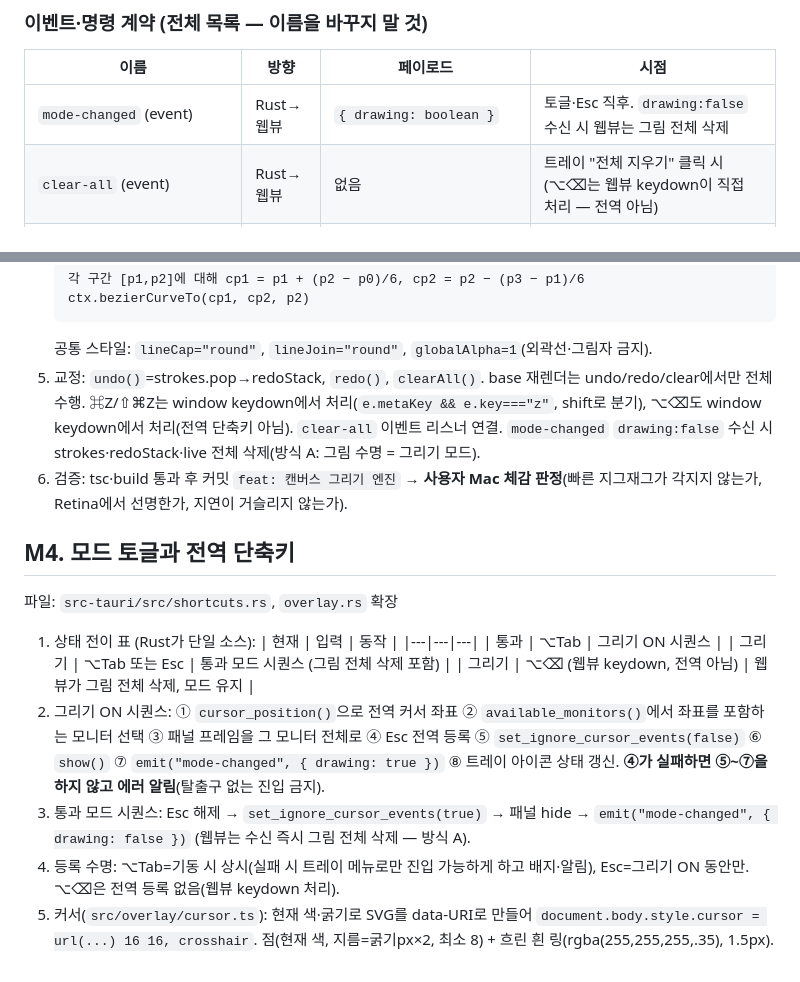
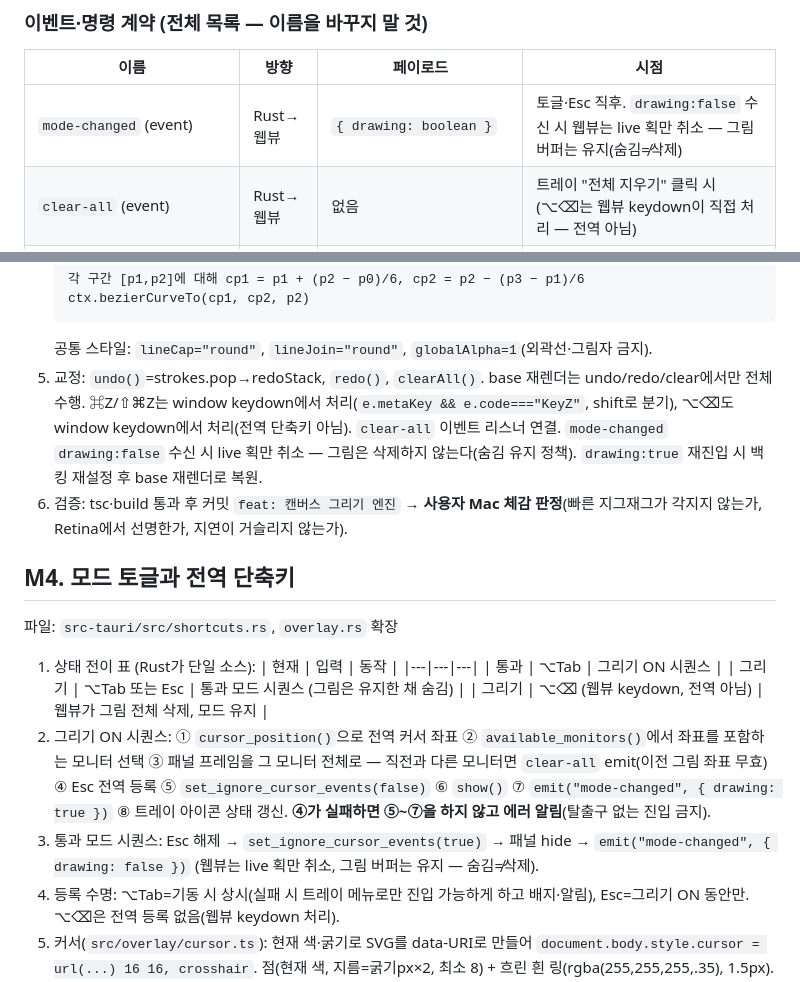
Before and after one commit to toy-crane/arrowly, a Markdown page: docs/PLAN.md, 2 parts joined by grey strips. Drawn GitHub-style.

````diff
--- a/docs/PLAN.md
+++ b/docs/PLAN.md
@@ -64,7 +64,7 @@
 
 | 이름 | 방향 | 페이로드 | 시점 |
 |---|---|---|---|
-| `mode-changed` (event) | Rust→웹뷰 | `{ drawing: boolean }` | 토글·Esc 직후. `drawing:false` 수신 시 웹뷰는 그림 전체 삭제 |
+| `mode-changed` (event) | Rust→웹뷰 | `{ drawing: boolean }` | 토글·Esc 직후. `drawing:false` 수신 시 웹뷰는 live 획만 취소 — 그림 버퍼는 유지(숨김≠삭제) |
 | `clear-all` (event) | Rust→웹뷰 | 없음 | 트레이 "전체 지우기" 클릭 시 (⌥⌫는 웹뷰 keydown이 직접 처리 — 전역 아님) |
 | `marker-hidden-changed` (event) | Rust→웹뷰 | `{ hidden: boolean }` | 트레이 토글 시 |
 | `toggle_drawing` (command) | 웹뷰→Rust | 없음 | 온보딩·마커에서 모드 전환 요청 |
@@ -202,7 +202,7 @@
    ctx.bezierCurveTo(cp1, cp2, p2)
    ```
    공통 스타일: `lineCap="round"`, `lineJoin="round"`, `globalAlpha=1`(외곽선·그림자 금지).
-5. 교정: `undo()`=strokes.pop→redoStack, `redo()`, `clearAll()`. base 재렌더는 undo/redo/clear에서만 전체 수행. ⌘Z/⇧⌘Z는 window keydown에서 처리(`e.metaKey && e.key==="z"`, shift로 분기), ⌥⌫도 window keydown에서 처리(전역 단축키 아님). `clear-all` 이벤트 리스너 연결. `mode-changed` `drawing:false` 수신 시 strokes·redoStack·live 전체 삭제(방식 A: 그림 수명 = 그리기 모드).
+5. 교정: `undo()`=strokes.pop→redoStack, `redo()`, `clearAll()`. base 재렌더는 undo/redo/clear에서만 전체 수행. ⌘Z/⇧⌘Z는 window keydown에서 처리(`e.metaKey && e.code==="KeyZ"`, shift로 분기), ⌥⌫도 window keydown에서 처리(전역 단축키 아님). `clear-all` 이벤트 리스너 연결. `mode-changed` `drawing:false` 수신 시 live 획만 취소 — 그림은 삭제하지 않는다(숨김 유지 정책). `drawing:true` 재진입 시 백킹 재설정 후 base 재렌더로 복원.
 6. 검증: tsc·build 통과 후 커밋 `feat: 캔버스 그리기 엔진` → **사용자 Mac 체감 판정**(빠른 지그재그가 각지지 않는가, Retina에서 선명한가, 지연이 거슬리지 않는가).
 
 ## M4. 모드 토글과 전역 단축키
@@ -213,10 +213,10 @@
    | 현재 | 입력 | 동작 |
    |---|---|---|
    | 통과 | ⌥Tab | 그리기 ON 시퀀스 |
-   | 그리기 | ⌥Tab 또는 Esc | 통과 모드 시퀀스 (그림 전체 삭제 포함) |
+   | 그리기 | ⌥Tab 또는 Esc | 통과 모드 시퀀스 (그림은 유지한 채 숨김) |
    | 그리기 | ⌥⌫ (웹뷰 keydown, 전역 아님) | 웹뷰가 그림 전체 삭제, 모드 유지 |
-2. 그리기 ON 시퀀스: ① `cursor_position()`으로 전역 커서 좌표 ② `available_monitors()`에서 좌표를 포함하는 모니터 선택 ③ 패널 프레임을 그 모니터 전체로 ④ Esc 전역 등록 ⑤ `set_ignore_cursor_events(false)` ⑥ `show()` ⑦ `emit("mode-changed", { drawing: true })` ⑧ 트레이 아이콘 상태 갱신. **④가 실패하면 ⑤~⑦을 하지 않고 에러 알림**(탈출구 없는 진입 금지).
-3. 통과 모드 시퀀스: Esc 해제 → `set_ignore_cursor_events(true)` → 패널 hide → `emit("mode-changed", { drawing: false })` (웹뷰는 수신 즉시 그림 전체 삭제 — 방식 A).
+2. 그리기 ON 시퀀스: ① `cursor_position()`으로 전역 커서 좌표 ② `available_monitors()`에서 좌표를 포함하는 모니터 선택 ③ 패널 프레임을 그 모니터 전체로 — 직전과 다른 모니터면 `clear-all` emit(이전 그림 좌표 무효) ④ Esc 전역 등록 ⑤ `set_ignore_cursor_events(false)` ⑥ `show()` ⑦ `emit("mode-changed", { drawing: true })` ⑧ 트레이 아이콘 상태 갱신. **④가 실패하면 ⑤~⑦을 하지 않고 에러 알림**(탈출구 없는 진입 금지).
+3. 통과 모드 시퀀스: Esc 해제 → `set_ignore_cursor_events(true)` → 패널 hide → `emit("mode-changed", { drawing: false })` (웹뷰는 live 획만 취소, 그림 버퍼는 유지 — 숨김≠삭제).
 4. 등록 수명: ⌥Tab=기동 시 상시(실패 시 트레이 메뉴로만 진입 가능하게 하고 배지·알림), Esc=그리기 ON 동안만. ⌥⌫은 전역 등록 없음(웹뷰 keydown 처리).
 5. 커서(`src/overlay/cursor.ts`): 현재 색·굵기로 SVG를 data-URI로 만들어 `document.body.style.cursor = url(...) 16 16, crosshair`. 점(현재 색, 지름=굵기px×2, 최소 8) + 흐린 흰 링(rgba(255,255,255,.35), 1.5px). 통과 모드에선 `cursor: default` (어차피 이벤트 무시 상태).
 6. 검증 커밋 `feat: 모드 토글·전역 단축키` → 사용자 Mac: REQUIREMENTS 구현 순서 4·5 기준 + "웹뷰 강제 정지(무한루프 주입) 상태에서도 Esc로 탈출됨".
````
Also changed, not shown: docs/REQUIREMENTS.md (+8 -7 lines).
